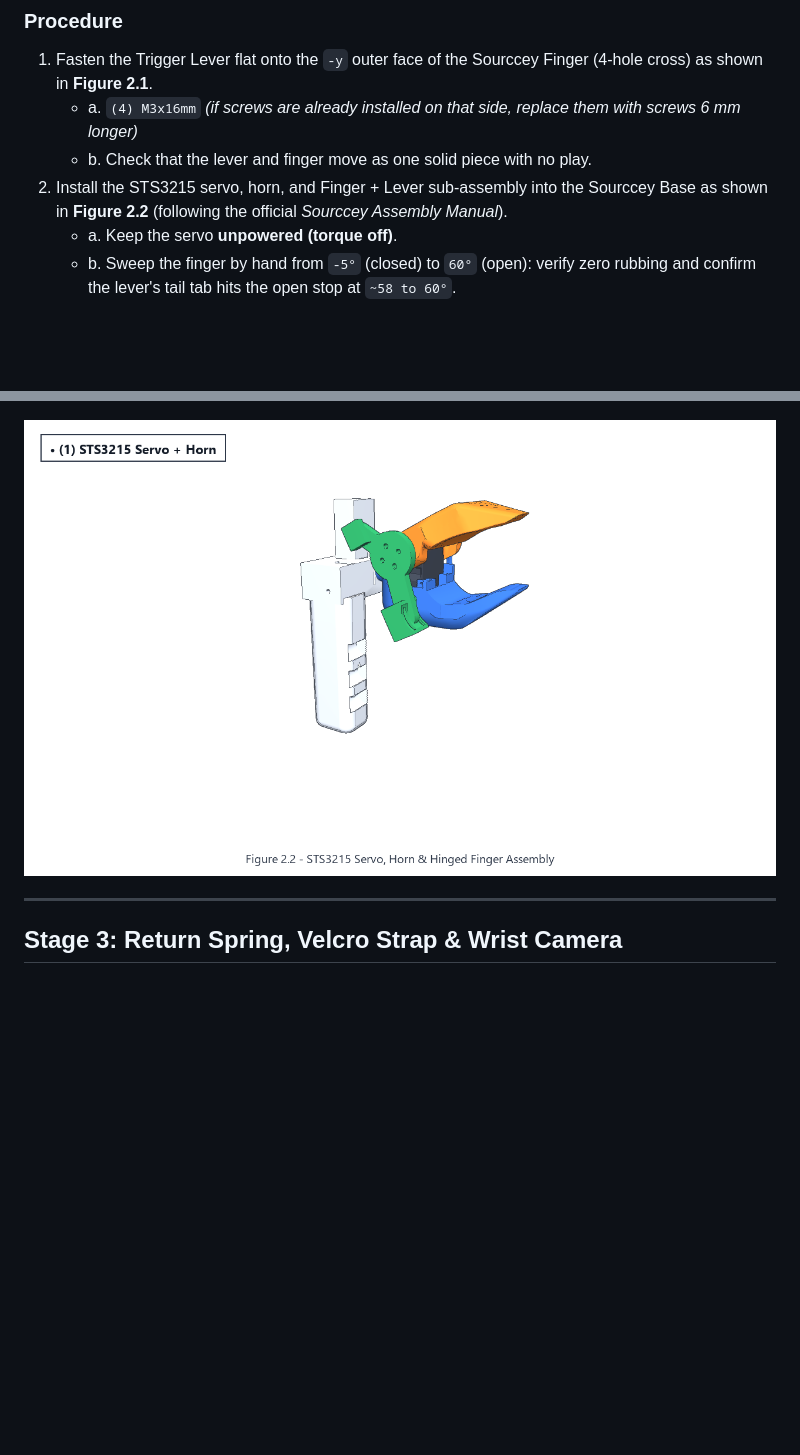
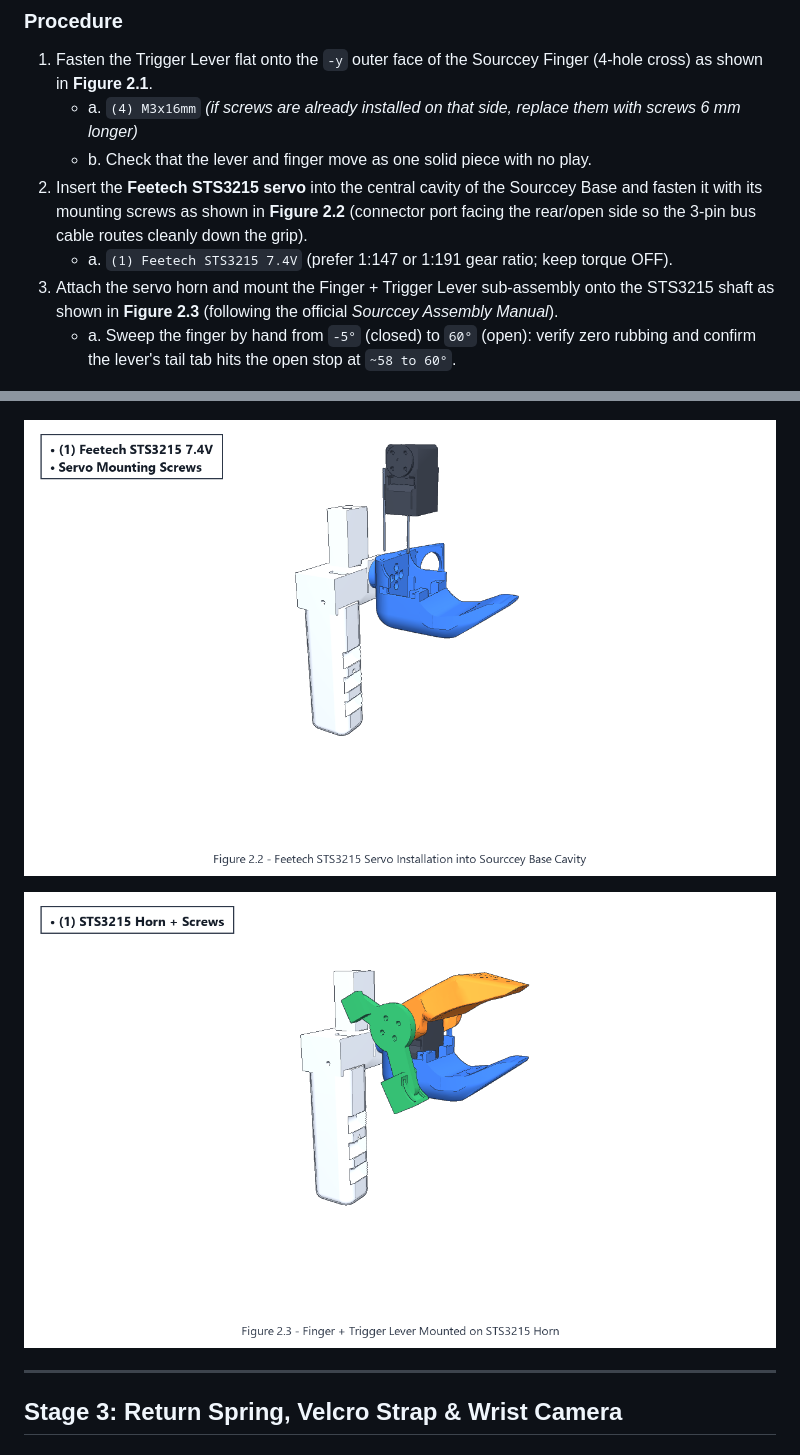
Before and after one commit to meisaaczac/sourccey-umi, a Markdown page: docs/03-assembly.md, 2 parts joined by grey strips. GitHub-like rendering; pictures changed too: docs/img/05_assembled_gripper.png, docs/img/05a_servo_install.png (added); blank space fills up the shorter version.

Commit message:
Add dedicated STS3215 servo installation figure and Stage 4 Electronics & Wiring section

```diff
--- a/docs/03-assembly.md
+++ b/docs/03-assembly.md
@@ -52,13 +52,16 @@ Tools needed: soldering iron (~220 °C), M3 hex keys, needle-nose pliers, scisso
 1. Fasten the Trigger Lever flat onto the `-y` outer face of the Sourccey Finger (4-hole cross) as shown in **Figure 2.1**.
    - a. `(4) M3x16mm` *(if screws are already installed on that side, replace them with screws 6 mm longer)*
    - b. Check that the lever and finger move as one solid piece with no play.
-2. Install the STS3215 servo, horn, and Finger + Lever sub-assembly into the Sourccey Base as shown in **Figure 2.2** (following the official *Sourccey Assembly Manual*).
-   - a. Keep the servo **unpowered (torque off)**.
-   - b. Sweep the finger by hand from `-5°` (closed) to `60°` (open): verify zero rubbing and confirm the lever's tail tab hits the open stop at `~58 to 60°`.
+2. Insert the **Feetech STS3215 servo** into the central cavity of the Sourccey Base and fasten it with its mounting screws as shown in **Figure 2.2** (connector port facing the rear/open side so the 3-pin bus cable routes cleanly down the grip).
+   - a. `(1) Feetech STS3215 7.4V` (prefer 1:147 or 1:191 gear ratio; keep torque OFF).
+3. Attach the servo horn and mount the Finger + Trigger Lever sub-assembly onto the STS3215 shaft as shown in **Figure 2.3** (following the official *Sourccey Assembly Manual*).
+   - a. Sweep the finger by hand from `-5°` (closed) to `60°` (open): verify zero rubbing and confirm the lever's tail tab hits the open stop at `~58 to 60°`.
 
 ![Figure 2.1 - Trigger Lever to Sourccey Finger](img/04_lever_on_finger.png)
 
-![Figure 2.2 - STS3215 Servo, Horn & Hinged Finger Assembly](img/05_assembled_gripper.png)
+![Figure 2.2 - Feetech STS3215 Servo Installation](img/05a_servo_install.png)
+
+![Figure 2.3 - Finger + Trigger Lever Mounted on STS3215 Horn](img/05_assembled_gripper.png)
 
 ---
 
```
Also changed, not shown: other parts of docs/03-assembly.md (+35 -6 lines), docs/img/07b_wiring.png (added), 1 other file.
